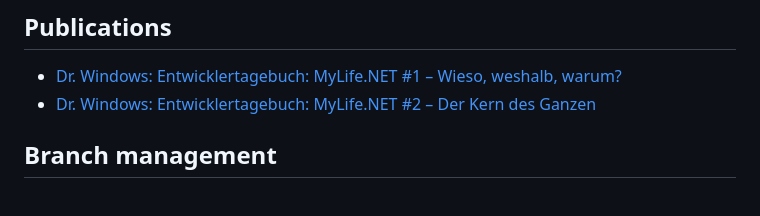
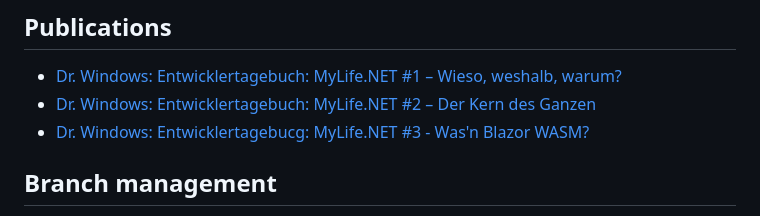
Before and after one commit to tscholze/dotnet-mylife, a Markdown page: README.md, the part around the change. Drawn GitHub-style.

Commit message:
[Readme] Added new publication entry

```diff
--- a/README.md
+++ b/README.md
@@ -53,6 +53,7 @@ If you try this, You will see that the `httpClient.GetAsync()` call never finish
 ## Publications
 - [Dr. Windows: Entwicklertagebuch: MyLife.NET #1 – Wieso, weshalb, warum?](https://www.drwindows.de/news/entwicklertagebuch-mylife-net-1-wieso-weshalb-warum)
 - [Dr. Windows: Entwicklertagebuch: MyLife.NET #2 – Der Kern des Ganzen](https://www.drwindows.de/news/entwicklertagebuch-mylife-net-2-der-kern-des-ganzen)
+- [Dr. Windows: Entwicklertagebucg: MyLife.NET #3 - Was'n Blazor WASM?](https://www.drwindows.de/news/entwicklertagebuch-mylife-3-wasn-blazor-wasm)
 
 ## Branch management
 1. `production` is only updated via merges from `main`. No pushes or merges other branches allowed
```
